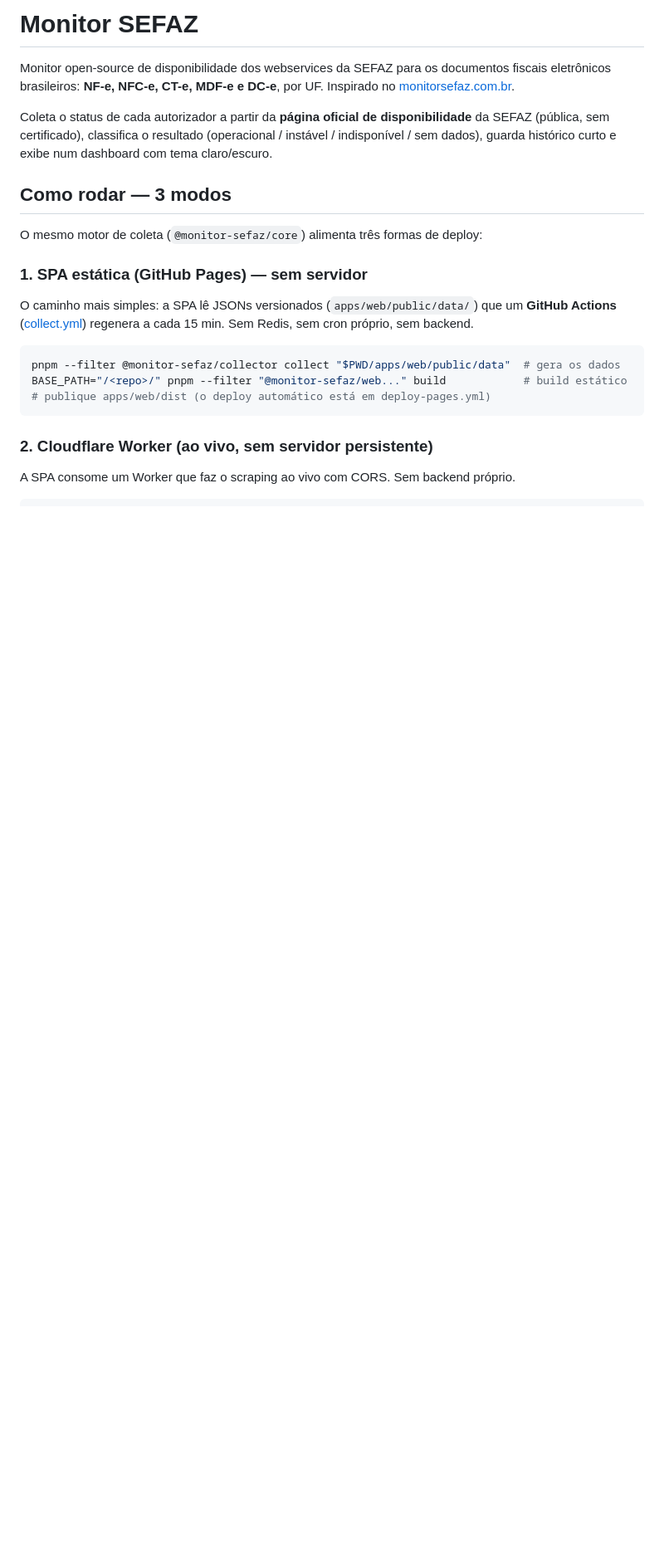
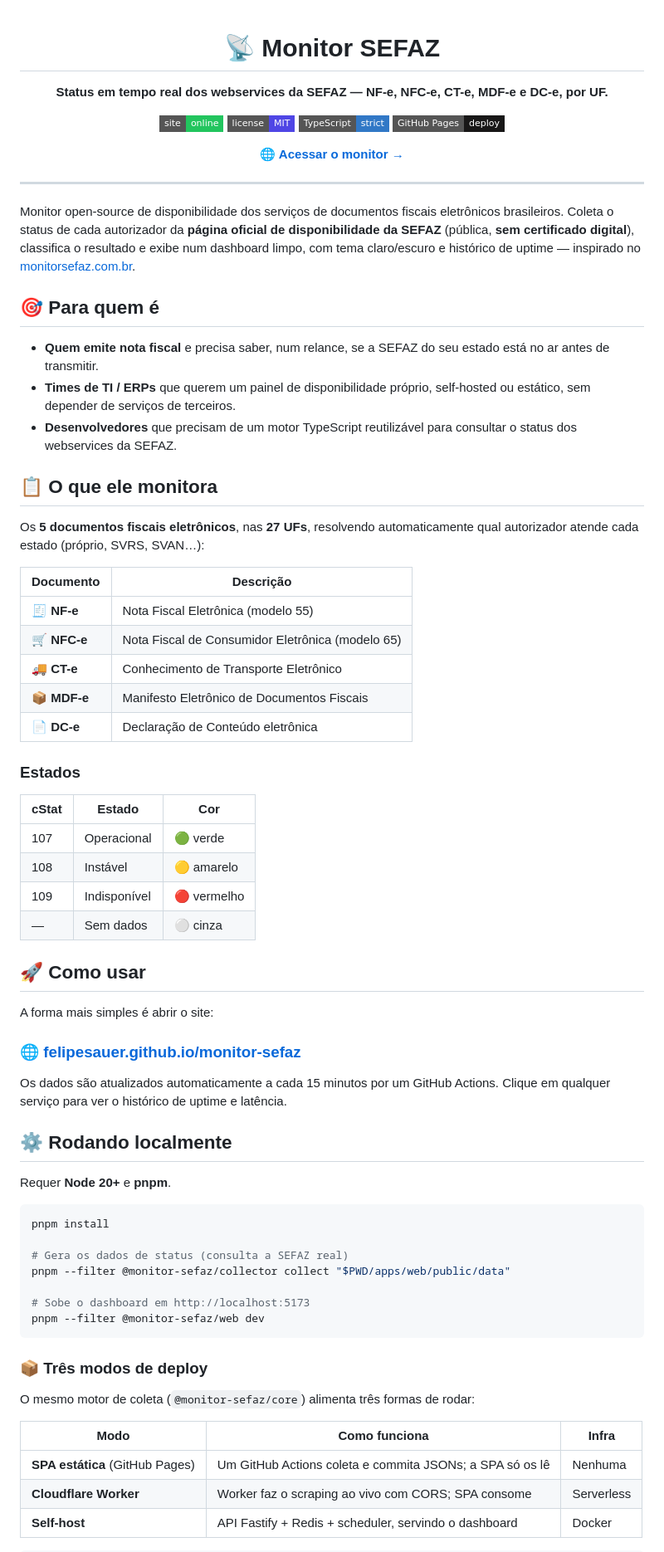
Before and after one commit to felipesauer/monitor-sefaz, a Markdown page: README.md, the part around one of its changes. Shown at 83% size. Drawn GitHub-style; badges without logos; blank space fills up the shorter version.

````diff
--- a/README.md
+++ b/README.md
@@ -1,32 +1,88 @@
-# Monitor SEFAZ
+<div align="center">
 
-Monitor open-source de disponibilidade dos webservices da SEFAZ para os
-documentos fiscais eletrônicos brasileiros: **NF-e, NFC-e, CT-e, MDF-e e DC-e**,
-por UF. Inspirado no [monitorsefaz.com.br](https://monitorsefaz.com.br).
+# 📡 Monitor SEFAZ
 
-Coleta o status de cada autorizador a partir da **página oficial de
-disponibilidade** da SEFAZ (pública, sem certificado), classifica o resultado
-(operacional / instável / indisponível / sem dados), guarda histórico curto e
-exibe num dashboard com tema claro/escuro.
+**Status em tempo real dos webservices da SEFAZ — NF-e, NFC-e, CT-e, MDF-e e DC-e, por UF.**
 
-## Como rodar — 3 modos
+[![Site](https://img.shields.io/badge/site-online-22c55e?style=flat-square)](https://felipesauer.github.io/monitor-sefaz/)
+[![License: MIT](https://img.shields.io/badge/license-MIT-4f46e5?style=flat-square)](LICENSE)
+[![TypeScript](https://img.shields.io/badge/TypeScript-strict-3178c6?style=flat-square&logo=typescript&logoColor=white)](https://www.typescriptlang.org/)
+[![Deploy](https://img.shields.io/badge/GitHub%20Pages-deploy-181717?style=flat-square&logo=github)](https://felipesauer.github.io/monitor-sefaz/)
 
-O mesmo motor de coleta (`@monitor-sefaz/core`) alimenta três formas de deploy:
+[**🌐 Acessar o monitor →**](https://felipesauer.github.io/monitor-sefaz/)
 
-### 1. SPA estática (GitHub Pages) — sem servidor
+</div>
 
-O caminho mais simples: a SPA lê JSONs versionados (`apps/web/public/data/`) que
-um **GitHub Actions** ([collect.yml](.github/workflows/collect.yml)) regenera a
-cada 15 min. Sem Redis, sem cron próprio, sem backend.
+---
+
+Monitor open-source de disponibilidade dos serviços de documentos fiscais
+eletrônicos brasileiros. Coleta o status de cada autorizador da **página oficial
+de disponibilidade da SEFAZ** (pública, **sem certificado digital**), classifica
+o resultado e exibe num dashboard limpo, com tema claro/escuro e histórico de
+uptime — inspirado no [monitorsefaz.com.br](https://monitorsefaz.com.br).
+
+## 🎯 Para quem é
+
+- **Quem emite nota fiscal** e precisa saber, num relance, se a SEFAZ do seu
+  estado está no ar antes de transmitir.
+- **Times de TI / ERPs** que querem um painel de disponibilidade próprio,
+  self-hosted ou estático, sem depender de serviços de terceiros.
+- **Desenvolvedores** que precisam de um motor TypeScript reutilizável para
+  consultar o status dos webservices da SEFAZ.
+
+## 📋 O que ele monitora
+
+Os **5 documentos fiscais eletrônicos**, nas **27 UFs**, resolvendo automaticamente
+qual autorizador atende cada estado (próprio, SVRS, SVAN…):
+
+| Documento | Descrição |
+| --------- | --------- |
+| 🧾 **NF-e**  | Nota Fiscal Eletrônica (modelo 55) |
+| 🛒 **NFC-e** | Nota Fiscal de Consumidor Eletrônica (modelo 65) |
+| 🚚 **CT-e**  | Conhecimento de Transporte Eletrônico |
+| 📦 **MDF-e** | Manifesto Eletrônico de Documentos Fiscais |
+| 📄 **DC-e**  | Declaração de Conteúdo eletrônica |
+
+### Estados
+
+| cStat | Estado | Cor |
+| ----- | ------ | --- |
+| 107 | Operacional | 🟢 verde |
+| 108 | Instável | 🟡 amarelo |
+| 109 | Indisponível | 🔴 vermelho |
+| — | Sem dados | ⚪ cinza |
+
+## 🚀 Como usar
+
+A forma mais simples é abrir o site:
+
+### 🌐 **[felipesauer.github.io/monitor-sefaz](https://felipesauer.github.io/monitor-sefaz/)**
+
+Os dados são atualizados automaticamente a cada 15 minutos por um GitHub Actions.
+Clique em qualquer serviço para ver o histórico de uptime e latência.
+
+## ⚙️ Rodando localmente
+
+Requer **Node 20+** e **pnpm**.
 
 ```bash
-pnpm --filter @monitor-sefaz/collector collect "$PWD/apps/web/public/data"  # gera os dados
-BASE_PATH="/<repo>/" pnpm --filter "@monitor-sefaz/web..." build            # build estático
-# publique apps/web/dist (o deploy automático está em deploy-pages.yml)
+pnpm install
+
+# Gera os dados de status (consulta a SEFAZ real)
+pnpm --filter @monitor-sefaz/collector collect "$PWD/apps/web/public/data"
+
+# Sobe o dashboard em http://localhost:5173
+pnpm --filter @monitor-sefaz/web dev
 ```
 
-### 2. Cloudflare Worker (ao vivo, sem servidor persistente)
+### 📦 Três modos de deploy
 
-A SPA consome um Worker que faz o scraping ao vivo com CORS. Sem backend próprio.
+O mesmo motor de coleta (`@monitor-sefaz/core`) alimenta três formas de rodar:
+
+| Modo | Como funciona | Infra |
+| ---- | ------------- | ----- |
+| **SPA estática** (GitHub Pages) | Um GitHub Actions coleta e commita JSONs; a SPA só os lê | Nenhuma |
+| **Cloudflare Worker** | Worker faz o scraping ao vivo com CORS; SPA consome | Serverless |
+| **Self-host** | API Fastify + Redis + scheduler, servindo o dashboard | Docker |
 
 ```bash
````
Also changed, not shown: other parts of README.md (+81 -64 lines), CONTRIBUTING.md (added, +84 -0 lines), SECURITY.md (added, +46 -0 lines).
